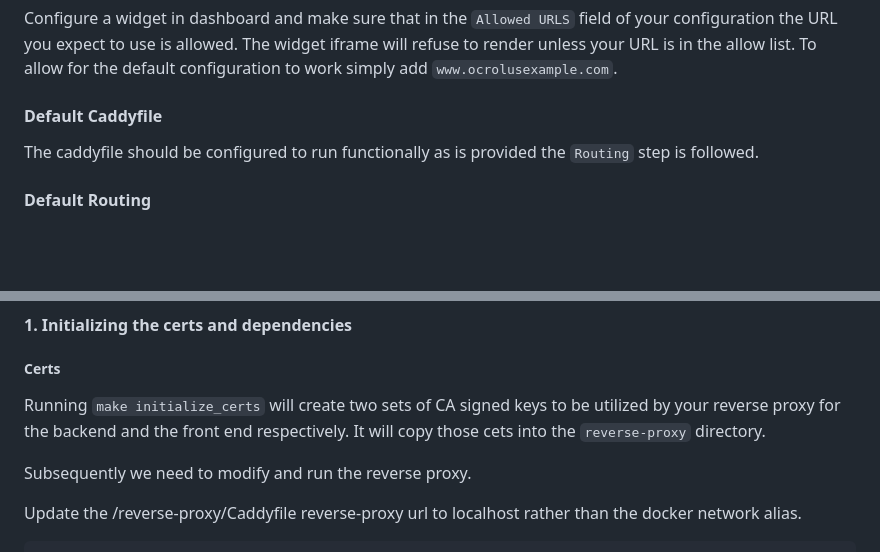
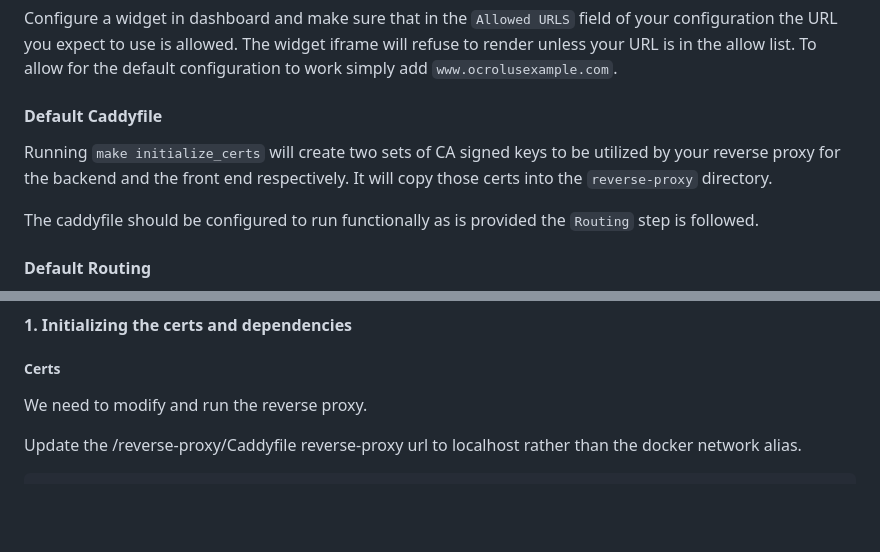
Before and after one commit to Ocrolus/widget-quickstart, a Markdown page: README.md, 2 parts joined by grey strips. Drawn GitHub-style; blank space fills up the shorter version.

```diff
--- a/README.md
+++ b/README.md
@@ -70,6 +70,8 @@ Install `mkcert` [how-to](https://github.com/FiloSottile/mkcert#installation). T
 Configure a widget in dashboard and make sure that in the `Allowed URLS` field of your configuration the URL you expect to use is allowed. The widget iframe will refuse to render unless your URL is in the allow list. To allow for the default configuration to work simply add `www.ocrolusexample.com`.
 
 #### Default Caddyfile
+Running `make initialize_certs` will create two sets of CA signed keys to be utilized by your reverse proxy for the backend and the front end respectively. It will copy those certs into the `reverse-proxy` directory.
+
 The caddyfile should be configured to run functionally as is provided the `Routing` step is followed.
 
 #### Default Routing
@@ -96,9 +98,7 @@ Configure /etc/hosts to contain a record for `127.0.0.1 <MY.ALLOWED_URL.TLD>` re
 
 ##### Certs
 
-Running `make initialize_certs` will create two sets of CA signed keys to be utilized by your reverse proxy for the backend and the front end respectively. It will copy those cets into the `reverse-proxy` directory.
-
-Subsequently we need to modify and run the reverse proxy.
+We need to modify and run the reverse proxy.
 
 Update the /reverse-proxy/Caddyfile reverse-proxy url to localhost rather than the docker network alias.
 
```
